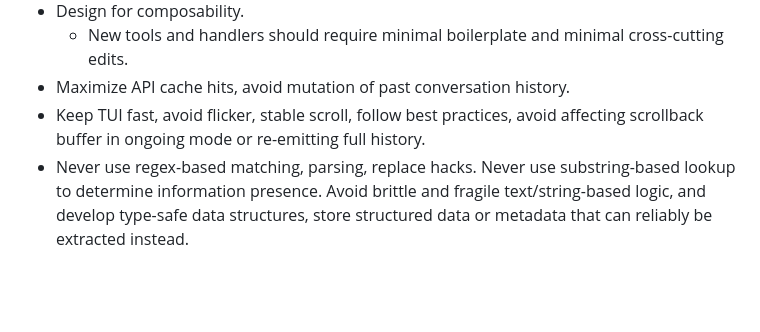
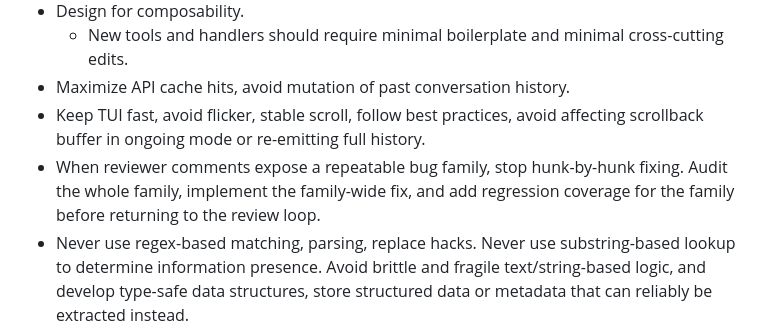
Before and after one commit to respawn-app/builder, a Markdown page: AGENTS.md, the part around the change. Rendered like a GitHub page; blank space fills up the shorter version.

Commit message:
docs: record reviewer family-fix workflow

```diff
--- a/AGENTS.md
+++ b/AGENTS.md
@@ -66,6 +66,7 @@ The scope is intentionally narrow and quality-oriented.
   - New tools and handlers should require minimal boilerplate and minimal cross-cutting edits.
 - Maximize API cache hits, avoid mutation of past conversation history.
 - Keep TUI fast, avoid flicker, stable scroll, follow best practices, avoid affecting scrollback buffer in ongoing mode or re-emitting full history.
+- When reviewer comments expose a repeatable bug family, stop hunk-by-hunk fixing. Audit the whole family, implement the family-wide fix, and add regression coverage for the family before returning to the review loop.
 - Never use regex-based matching, parsing, replace hacks. Never use substring-based lookup to determine information presence. Avoid brittle and fragile text/string-based logic, and develop type-safe data structures, store structured data or metadata that can reliably be extracted instead.
 -  Breaking changes are allowed, but the UX of migration should be straightforward, e.g. a migration note for config entries or a clear error message. Ask user what migration strat they want.
 
```
